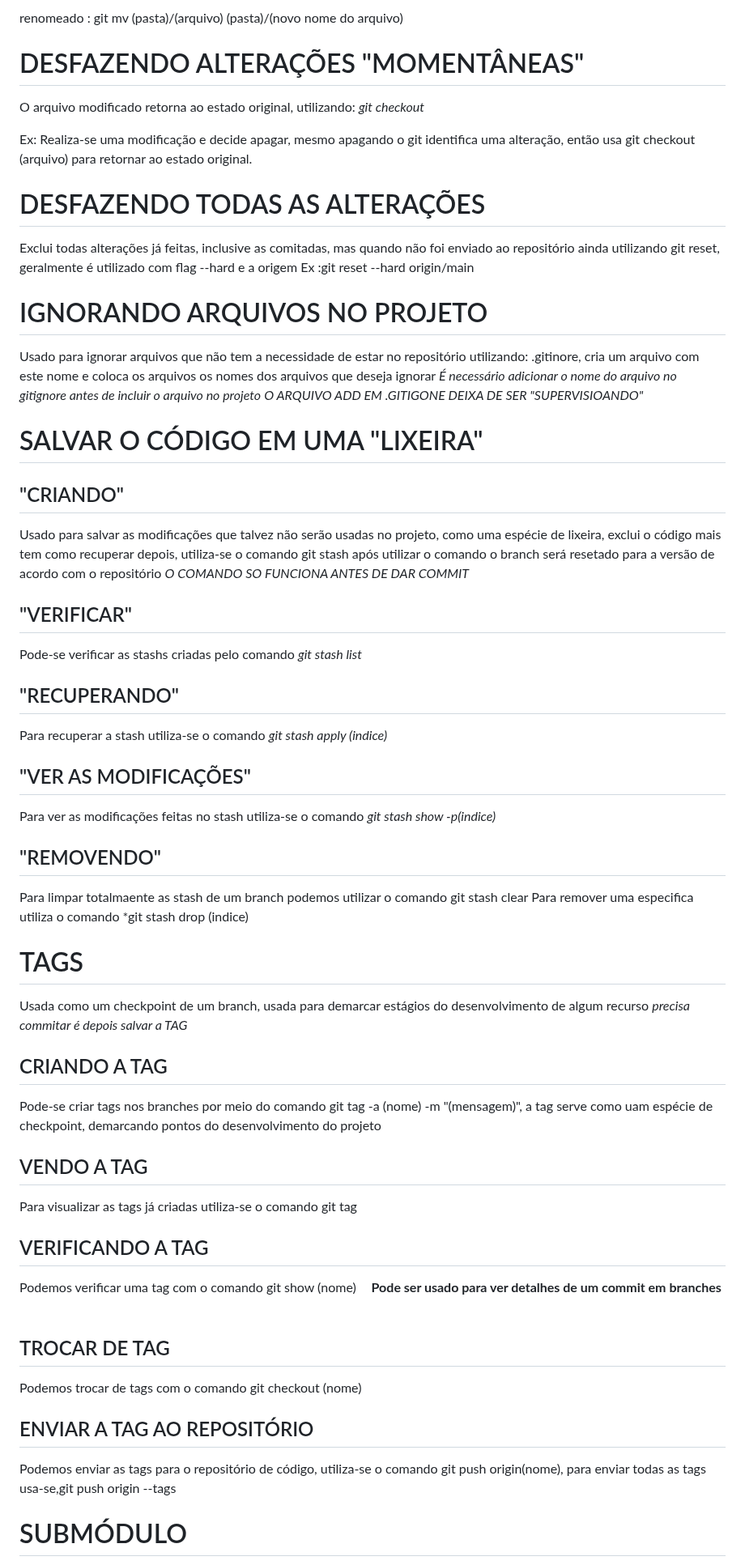
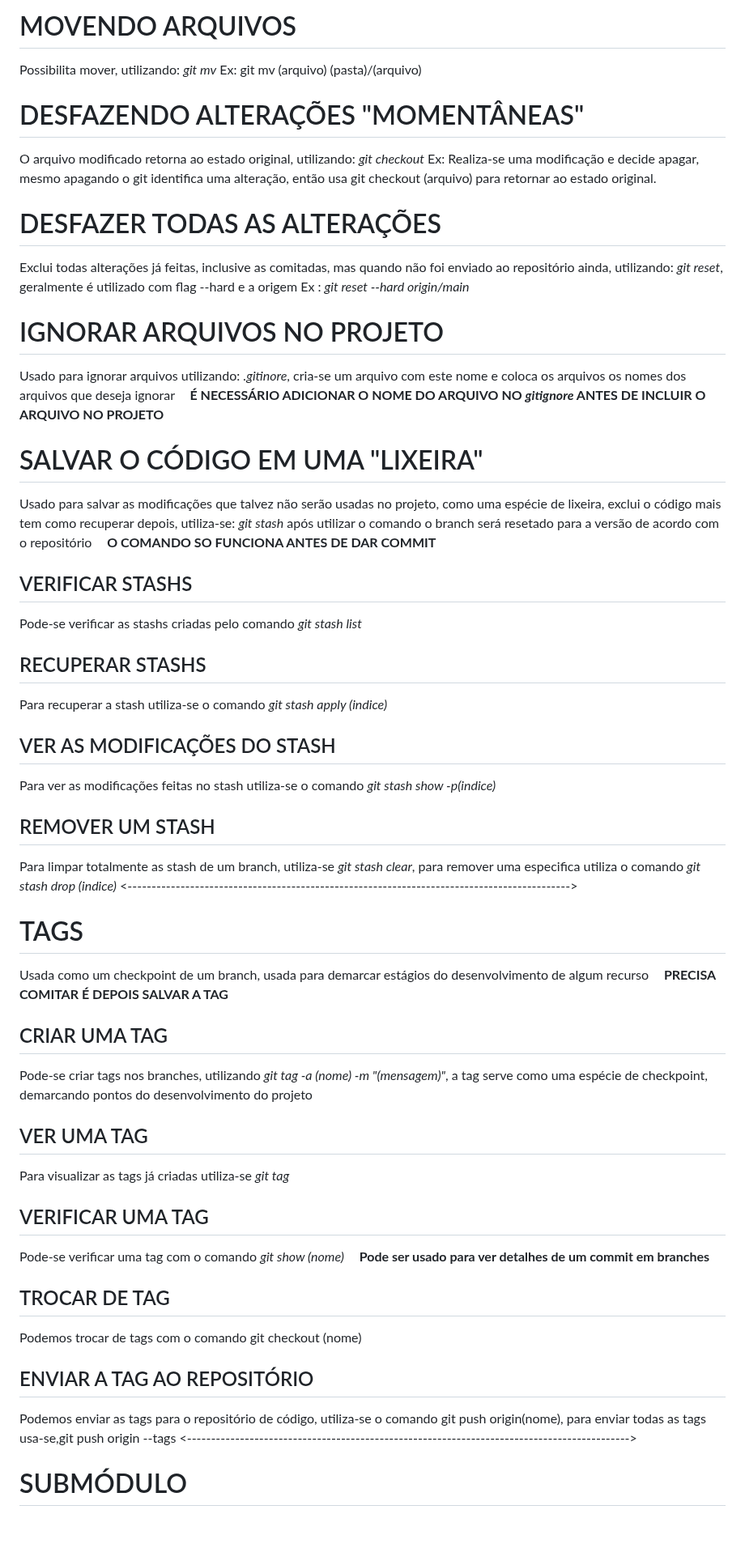
Before and after one commit to LeonardoAtaides/Curso_Git, a Markdown page: CURSO_GIT/anotações.md, the part around one of its changes. Shown at 81% size. GitHub-like rendering; blank space fills up the shorter version.

```diff
--- a/CURSO_GIT/anotações.md
+++ b/CURSO_GIT/anotações.md
@@ -127,55 +137,56 @@ movendo : git mv (arquivo) (pasta)/(arquivo)
 
-renomeado : git mv (pasta)/(arquivo) (pasta)/(novo nome do arquivo)
+
+# MOVENDO ARQUIVOS
+Possibilita mover, utilizando: *git mv*
+Ex: git mv (arquivo) (pasta)/(arquivo)
+
 
 # DESFAZENDO ALTERAÇÕES "MOMENTÂNEAS"
 O arquivo modificado retorna ao estado original, utilizando: *git checkout*
-
 Ex: Realiza-se uma modificação e decide apagar, mesmo apagando o git identifica uma alteração,
 então usa git checkout (arquivo) para retornar ao estado original.
 
-# DESFAZENDO TODAS AS ALTERAÇÕES
-Exclui todas alterações já feitas, inclusive as comitadas, mas quando não foi enviado ao repositório ainda
-utilizando git reset, geralmente é utilizado com flag --hard e a origem
-Ex :git reset --hard origin/main
 
-# IGNORANDO ARQUIVOS NO PROJETO
-Usado para ignorar arquivos que não tem a necessidade de estar no repositório
-utilizando: .gitinore, cria um arquivo com este nome e coloca os arquivos os nomes dos
-arquivos que deseja ignorar
-*É necessário adicionar o nome do arquivo no *gitignore antes de incluir o arquivo no projeto**
-            *O ARQUIVO ADD EM .GITIGONE DEIXA DE SER "SUPERVISIOANDO"*
+# DESFAZER TODAS AS ALTERAÇÕES
+Exclui todas alterações já feitas, inclusive as comitadas, mas quando não foi enviado ao repositório ainda, utilizando: *git reset*, geralmente é utilizado com flag --hard e a origem
+Ex : *git reset --hard origin/main*
+
+
+# IGNORAR ARQUIVOS NO PROJETO
+Usado para ignorar arquivos utilizando: *.gitinore*, cria-se um arquivo com este nome e coloca os arquivos os nomes dos arquivos que deseja ignorar
+**ㅤÉ NECESSÁRIO ADICIONAR O NOME DO ARQUIVO NO *gitignore* ANTES DE INCLUIR O ARQUIVO NO PROJETOㅤ**
+
 
 # SALVAR O CÓDIGO EM UMA "LIXEIRA"
+Usado para salvar as modificações que talvez não serão usadas no projeto, como uma espécie de lixeira, exclui o código mais tem como recuperar depois, utiliza-se: *git stash*
+após utilizar o comando o branch será resetado para a versão de acordo com o repositório
+            **ㅤO COMANDO SO FUNCIONA ANTES DE DAR COMMITㅤ**
 
-## "CRIANDO"
-Usado para salvar as modificações que talvez não serão usadas no projeto, como uma espécie de lixeira, exclui o código mais tem como recuperar depois, utiliza-se o comando git stash
-após utilizar o comando o branch será resetado para a versão de acordo com o repositório
-            *O COMANDO SO FUNCIONA ANTES DE DAR COMMIT*
-
-## "VERIFICAR"
+## VERIFICAR STASHS
 Pode-se verificar as stashs criadas pelo comando *git stash list*
 
-## "RECUPERANDO"
+## RECUPERAR STASHS
 Para recuperar a stash utiliza-se o comando *git stash apply (indice)*
 
-## "VER AS MODIFICAÇÕES"
+## VER AS MODIFICAÇÕES DO STASH
 Para ver as modificações feitas no stash utiliza-se o comando *git stash show -p(indice)*
 
-## "REMOVENDO"
-Para limpar totalmaente as stash de um branch podemos utilizar o comando git stash clear
-Para remover uma especifica utiliza o comando *git stash drop (indice)
+## REMOVER UM STASH
+Para limpar totalmente as stash de um branch, utiliza-se *git stash clear*, para remover uma especifica utiliza o comando *git stash drop (indice)*
+<-------------------------------------------------------------------------------------------->
+
 
 # TAGS
-Usada como um checkpoint de um branch, usada para demarcar estágios do desenvolvimento de algum recurso    *precisa commitar é depois salvar a TAG*
+Usada como um checkpoint de um branch, usada para demarcar estágios do desenvolvimento de algum recurso    **ㅤPRECISA COMITAR É DEPOIS SALVAR A TAGㅤ**
 
-## CRIANDO A TAG
-Pode-se criar tags nos branches por meio do comando git tag -a (nome) -m "(mensagem)", a tag serve como uam espécie de checkpoint, demarcando pontos do desenvolvimento do projeto
+## CRIAR UMA TAG
+Pode-se criar tags nos branches, utilizando *git tag -a (nome) -m "(mensagem)"*, a tag serve como uma espécie de checkpoint, demarcando pontos do desenvolvimento do projeto
 
-## VENDO A TAG
-Para visualizar as tags já criadas utiliza-se o comando git tag
+## VER UMA TAG
+Para visualizar as tags já criadas utiliza-se *git tag*
 
-## VERIFICANDO A TAG
-Podemos verificar uma tag com o comando git show (nome)
+## VERIFICAR UMA TAG
+Pode-se verificar uma tag com o comando *git show (nome)*
 **ㅤPode ser usado para ver detalhes de um commit em branchesㅤ**
 
 ## TROCAR DE TAG
@@ -184,6 +195,8 @@ Podemos trocar de tags com o comando git checkout (nome)
 ## ENVIAR A TAG AO REPOSITÓRIO
 Podemos enviar as tags para o repositório de código, utiliza-se
 o comando git push origin(nome), para enviar todas as tags usa-se,git push origin --tags
+<-------------------------------------------------------------------------------------------->
+
 
 # SUBMÓDULO
 É a maneira de ter dois ou mais projetos em um só repositório. Para isso e é necessário
```
Also changed, not shown: other parts of CURSO_GIT/anotações.md (+70 -58 lines).
